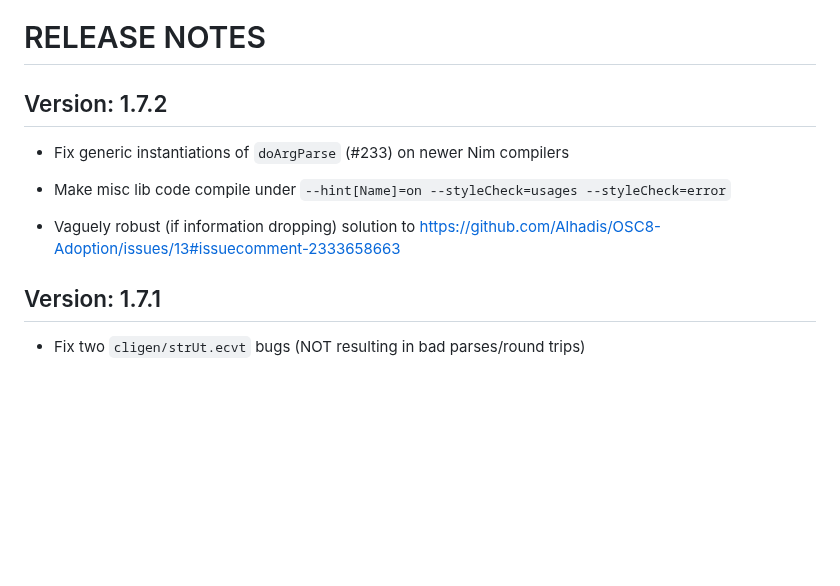
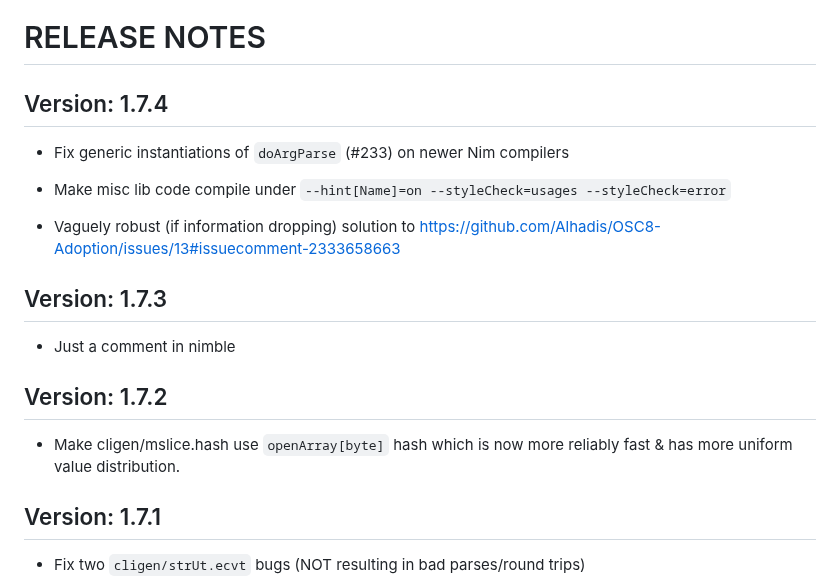
Before and after one commit to c-blake/cligen, a Markdown page: RELEASE-NOTES.md, the part around the change. Rendered like a GitHub page; blank space fills up the shorter version.

Commit message:
Correct release note versions and update for a couple older point releases.

```diff
--- a/RELEASE-NOTES.md
+++ b/RELEASE-NOTES.md
@@ -1,7 +1,7 @@
 RELEASE NOTES
 =============
 
-Version: 1.7.2
+Version: 1.7.4
 --------------
   - Fix generic instantiations of `doArgParse` (#233) on newer Nim compilers
 
@@ -10,6 +10,15 @@ Version: 1.7.2
 
   - Vaguely robust (if information dropping) solution to
     https://github.com/Alhadis/OSC8-Adoption/issues/13#issuecomment-2333658663
+
+Version: 1.7.3
+--------------
+  - Just a comment in nimble
+
+Version: 1.7.2
+--------------
+  - Make cligen/mslice.hash use `openArray[byte]` hash which is now more
+    reliably fast & has more uniform value distribution.
 
 Version: 1.7.1
 --------------
```
